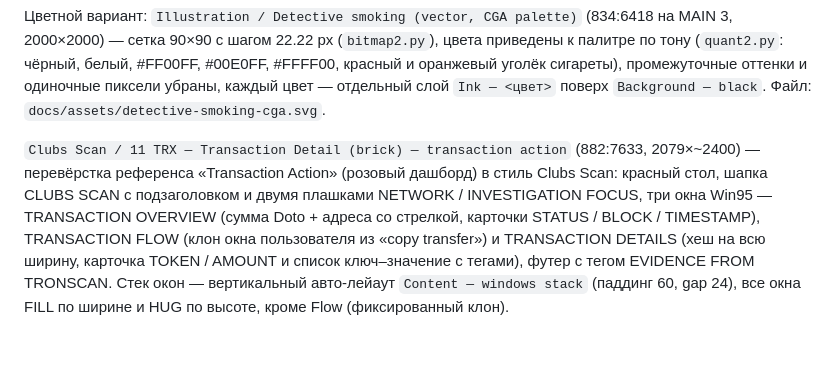
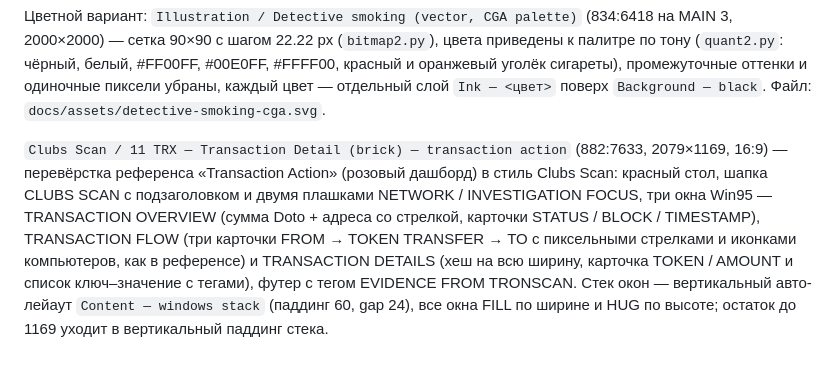
Before and after one commit to memutomori-commits/OldOsSytlizer, a Markdown page: docs/clubs-scan-network-templates.md, the part around the change. Rendered like a GitHub page.

Commit message:
Transaction action: ужать под 16:9, компактное окно Flow
Co-Authored-By: Claude Fable 5.1 <noreply@anthropic.com>
Claude-Session: https://claude.ai/code/session_01TZvnVdQgi16au7XQuCbs4U

```diff
--- a/docs/clubs-scan-network-templates.md
+++ b/docs/clubs-scan-network-templates.md
@@ -158,11 +158,11 @@ cols×rows участков всей картинки и рисует ячейк
 одиночные пиксели убраны, каждый цвет — отдельный слой `Ink — <цвет>` поверх `Background — black`.
 Файл: `docs/assets/detective-smoking-cga.svg`.
 
-`Clubs Scan / 11 TRX — Transaction Detail (brick) — transaction action` (882:7633, 2079×~2400) — перевёрстка
+`Clubs Scan / 11 TRX — Transaction Detail (brick) — transaction action` (882:7633, 2079×1169, 16:9) — перевёрстка
 референса «Transaction Action» (розовый дашборд) в стиль Clubs Scan: красный стол, шапка CLUBS SCAN с
 подзаголовком и двумя плашками NETWORK / INVESTIGATION FOCUS, три окна Win95 — TRANSACTION OVERVIEW
-(сумма Doto + адреса со стрелкой, карточки STATUS / BLOCK / TIMESTAMP), TRANSACTION FLOW (клон окна
-пользователя из «copy transfer») и TRANSACTION DETAILS (хеш на всю ширину, карточка TOKEN / AMOUNT и
+(сумма Doto + адреса со стрелкой, карточки STATUS / BLOCK / TIMESTAMP), TRANSACTION FLOW (три карточки FROM → TOKEN TRANSFER → TO с
+пиксельными стрелками и иконками компьютеров, как в референсе) и TRANSACTION DETAILS (хеш на всю ширину, карточка TOKEN / AMOUNT и
 список ключ–значение с тегами), футер с тегом EVIDENCE FROM TRONSCAN. Стек окон — вертикальный
-авто-лейаут `Content — windows stack` (паддинг 60, gap 24), все окна FILL по ширине и HUG по высоте,
-кроме Flow (фиксированный клон).
+авто-лейаут `Content — windows stack` (паддинг 60, gap 24), все окна FILL по ширине и HUG по высоте; остаток до 1169 уходит в
+вертикальный паддинг стека.
```
